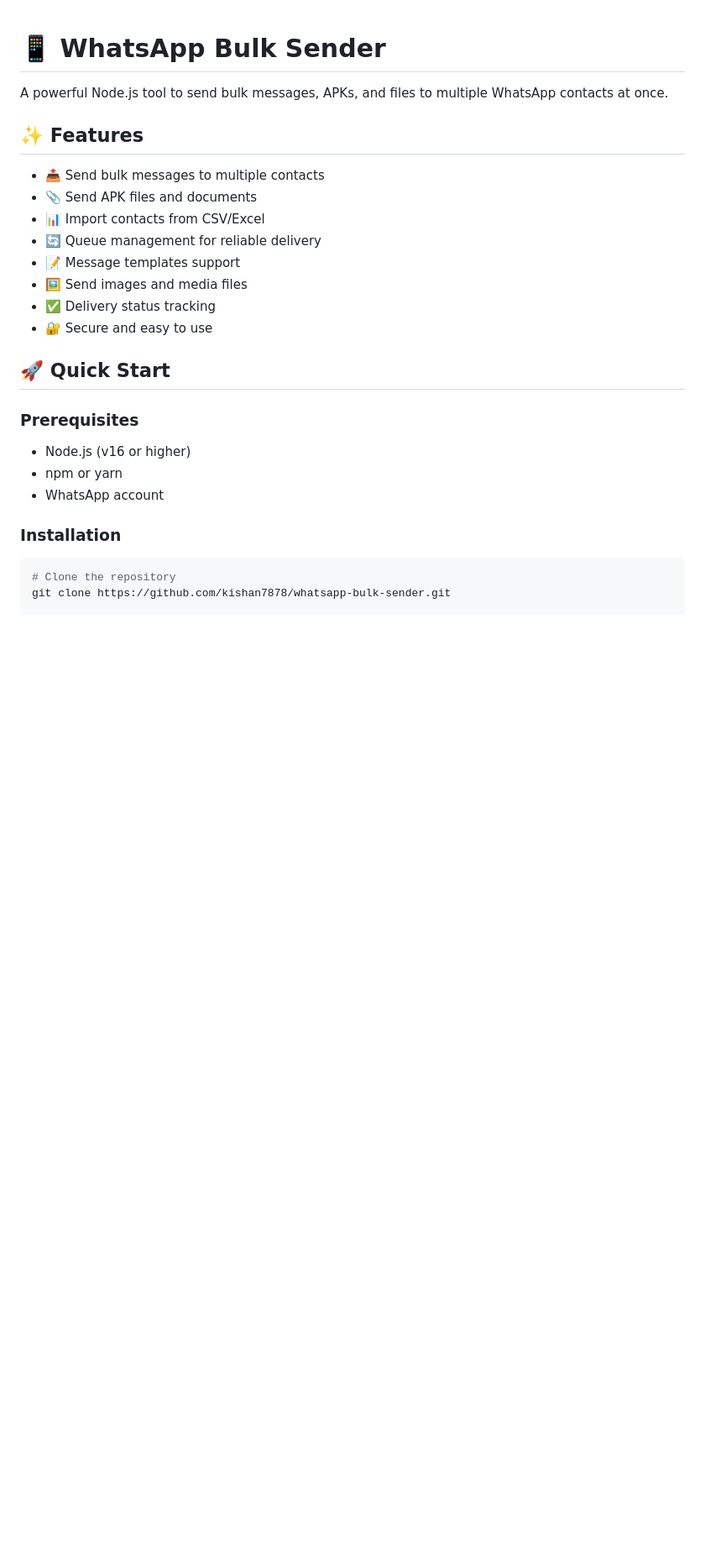
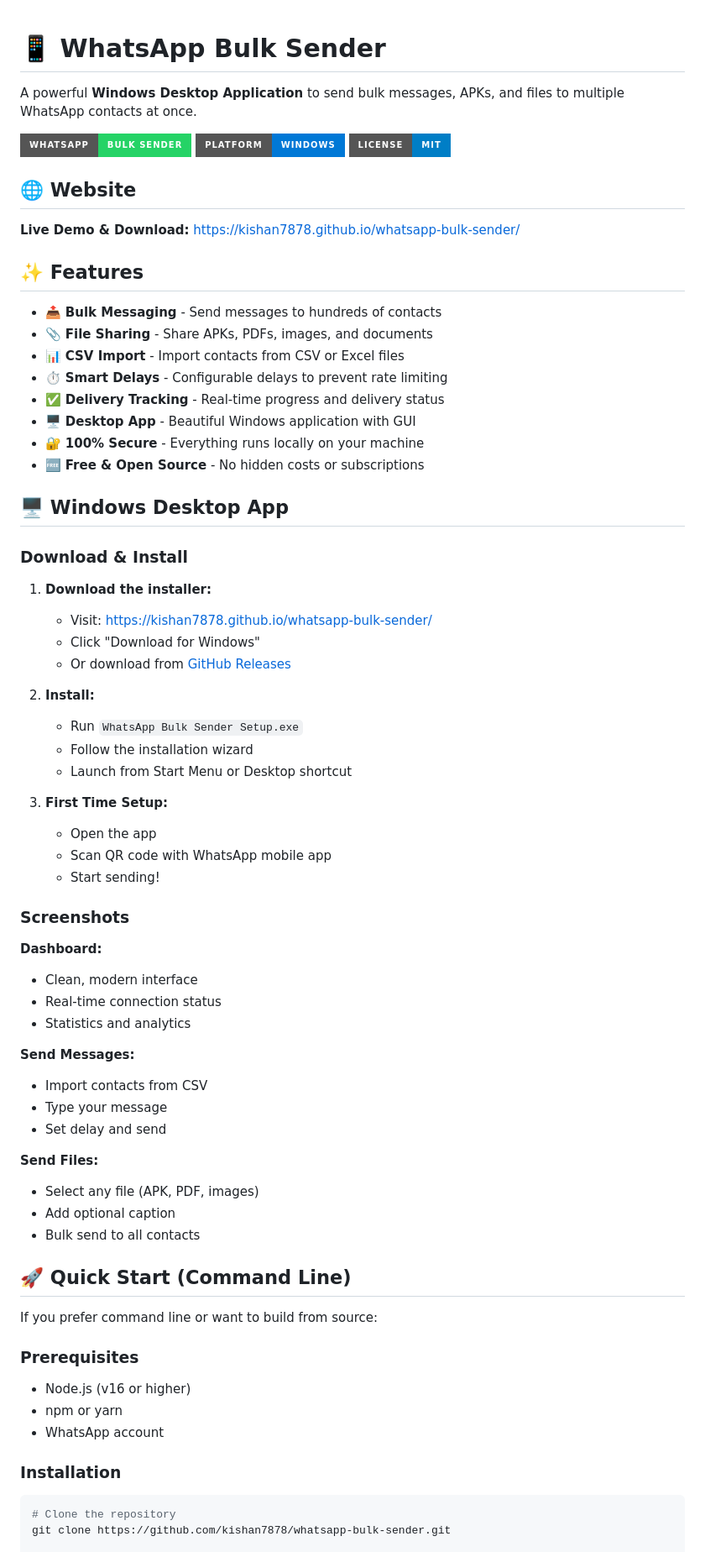
Before and after one commit to kishan7878/whatsapp-bulk-sender, a Markdown page: README.md, the part around one of its changes. Shown at 84% size. Rendered like a GitHub page; badges without logos; blank space fills up the shorter version.

Commit message:
Update README with Windows desktop app info

```diff
--- a/README.md
+++ b/README.md
@@ -1,19 +1,65 @@
 # 📱 WhatsApp Bulk Sender
 
-A powerful Node.js tool to send bulk messages, APKs, and files to multiple WhatsApp contacts at once.
+A powerful **Windows Desktop Application** to send bulk messages, APKs, and files to multiple WhatsApp contacts at once.
+
+![WhatsApp Bulk Sender](https://img.shields.io/badge/WhatsApp-Bulk%20Sender-25D366?style=for-the-badge&logo=whatsapp&logoColor=white)
+![Platform](https://img.shields.io/badge/Platform-Windows-0078D6?style=for-the-badge&logo=windows&logoColor=white)
+![License](https://img.shields.io/badge/License-MIT-blue?style=for-the-badge)
+
+## 🌐 Website
+
+**Live Demo & Download:** https://kishan7878.github.io/whatsapp-bulk-sender/
 
 ## ✨ Features
 
-- 📤 Send bulk messages to multiple contacts
-- 📎 Send APK files and documents
-- 📊 Import contacts from CSV/Excel
-- 🔄 Queue management for reliable delivery
-- 📝 Message templates support
-- 🖼️ Send images and media files
-- ✅ Delivery status tracking
-- 🔐 Secure and easy to use
+- 📤 **Bulk Messaging** - Send messages to hundreds of contacts
+- 📎 **File Sharing** - Share APKs, PDFs, images, and documents
+- 📊 **CSV Import** - Import contacts from CSV or Excel files
+- ⏱️ **Smart Delays** - Configurable delays to prevent rate limiting
+- ✅ **Delivery Tracking** - Real-time progress and delivery status
+- 🖥️ **Desktop App** - Beautiful Windows application with GUI
+- 🔐 **100% Secure** - Everything runs locally on your machine
+- 🆓 **Free & Open Source** - No hidden costs or subscriptions
 
-## 🚀 Quick Start
+## 🖥️ Windows Desktop App
+
+### Download & Install
+
+1. **Download the installer:**
+   - Visit: https://kishan7878.github.io/whatsapp-bulk-sender/
+   - Click "Download for Windows"
+   - Or download from [GitHub Releases](https://github.com/kishan7878/whatsapp-bulk-sender/releases)
+
+2. **Install:**
+   - Run `WhatsApp Bulk Sender Setup.exe`
+   - Follow the installation wizard
+   - Launch from Start Menu or Desktop shortcut
+
+3. **First Time Setup:**
+   - Open the app
+   - Scan QR code with WhatsApp mobile app
+   - Start sending!
+
+### Screenshots
+
+**Dashboard:**
+- Clean, modern interface
+- Real-time connection status
+- Statistics and analytics
+
+**Send Messages:**
+- Import contacts from CSV
+- Type your message
+- Set delay and send
+
+**Send Files:**
+- Select any file (APK, PDF, images)
+- Add optional caption
+- Bulk send to all contacts
+
+## 🚀 Quick Start (Command Line)
+
+If you prefer command line or want to build from source:
 
 ### Prerequisites
 
```
Also changed, not shown: other parts of README.md (+161 -58 lines).
